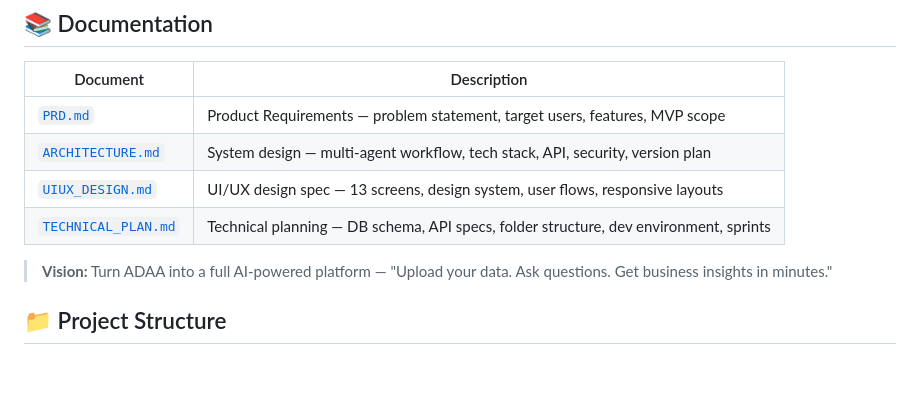
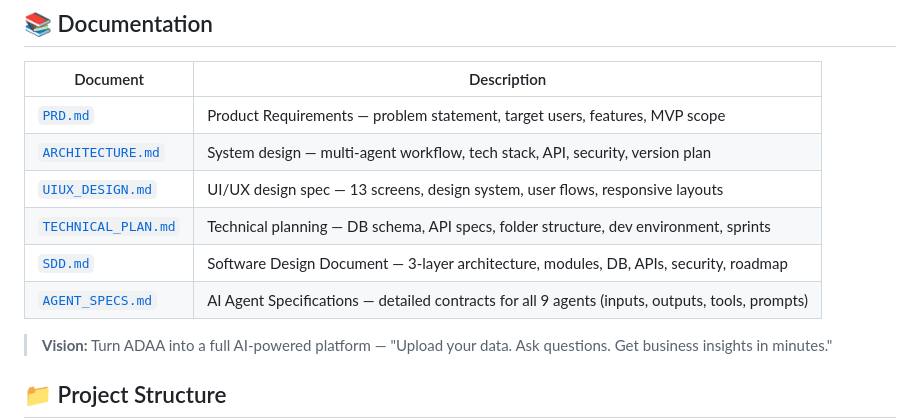
Before and after one commit to Ayushkumar620/auto-data-analyst-, a Markdown page: README.md, the part around the change. Drawn GitHub-style; blank space fills up the shorter version.

Commit message:
Add SDD (Step 4 technical design) and AI Agent Specifications; update README docs

```diff
--- a/README.md
+++ b/README.md
@@ -83,6 +83,8 @@ Open your browser and go to: **http://127.0.0.1:5000**
 | [`ARCHITECTURE.md`](ARCHITECTURE.md) | System design — multi-agent workflow, tech stack, API, security, version plan |
 | [`UIUX_DESIGN.md`](UIUX_DESIGN.md) | UI/UX design spec — 13 screens, design system, user flows, responsive layouts |
 | [`TECHNICAL_PLAN.md`](TECHNICAL_PLAN.md) | Technical planning — DB schema, API specs, folder structure, dev environment, sprints |
+| [`SDD.md`](SDD.md) | Software Design Document — 3-layer architecture, modules, DB, APIs, security, roadmap |
+| [`AGENT_SPECS.md`](AGENT_SPECS.md) | AI Agent Specifications — detailed contracts for all 9 agents (inputs, outputs, tools, prompts) |
 
 > **Vision:** Turn ADAA into a full AI-powered platform — "Upload your data. Ask questions. Get business insights in minutes."
 
```
Also changed, not shown: AGENT_SPECS.md (added, +222 -0 lines), SDD.md (added, +330 -0 lines).
